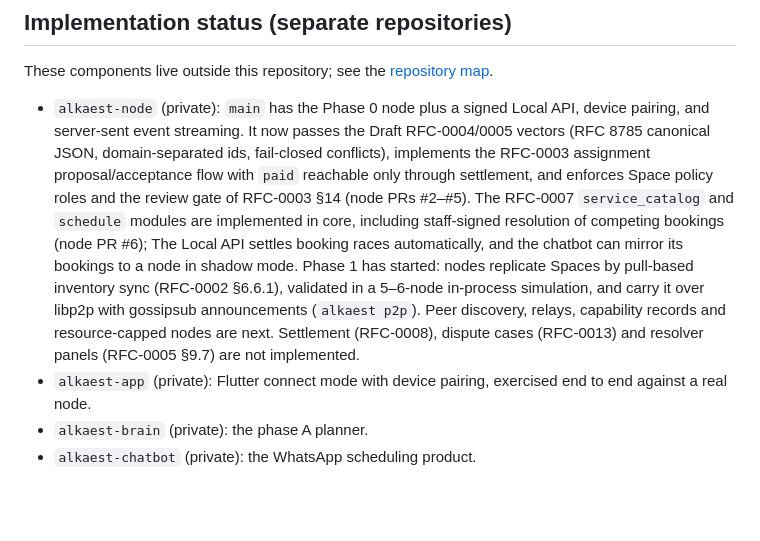
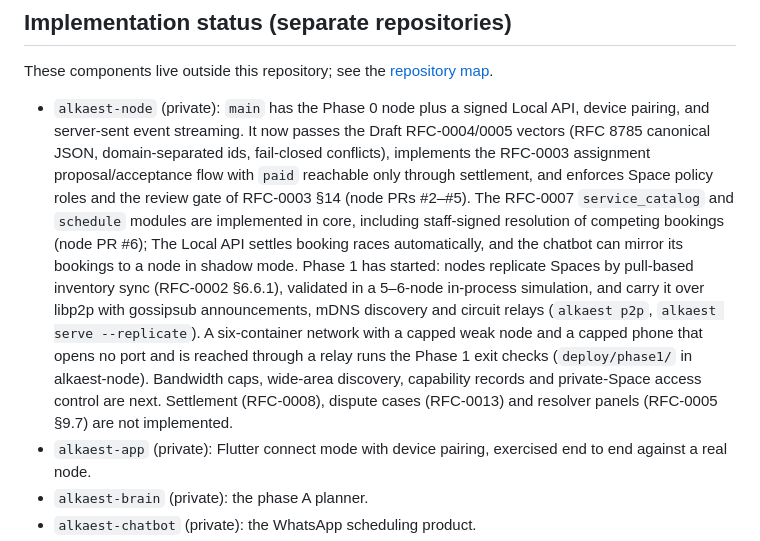
Before and after one commit to alkaest-network/alkaest, a Markdown page: docs/handoff/current-state.md, the part around the change. Drawn GitHub-style; blank space fills up the shorter version.

```diff
--- a/docs/handoff/current-state.md
+++ b/docs/handoff/current-state.md
@@ -36,7 +36,7 @@
 
 These components live outside this repository; see the [repository map](../../CONTRIBUTING.md#choose-a-repository).
 
-- `alkaest-node` (private): `main` has the Phase 0 node plus a signed Local API, device pairing, and server-sent event streaming. It now passes the Draft RFC-0004/0005 vectors (RFC 8785 canonical JSON, domain-separated ids, fail-closed conflicts), implements the RFC-0003 assignment proposal/acceptance flow with `paid` reachable only through settlement, and enforces Space policy roles and the review gate of RFC-0003 §14 (node PRs #2–#5). The RFC-0007 `service_catalog` and `schedule` modules are implemented in core, including staff-signed resolution of competing bookings (node PR #6); The Local API settles booking races automatically, and the chatbot can mirror its bookings to a node in shadow mode. Phase 1 has started: nodes replicate Spaces by pull-based inventory sync (RFC-0002 §6.6.1), validated in a 5–6-node in-process simulation, and carry it over libp2p with gossipsub announcements (`alkaest p2p`). Peer discovery, relays, capability records and resource-capped nodes are next. Settlement (RFC-0008), dispute cases (RFC-0013) and resolver panels (RFC-0005 §9.7) are not implemented.
+- `alkaest-node` (private): `main` has the Phase 0 node plus a signed Local API, device pairing, and server-sent event streaming. It now passes the Draft RFC-0004/0005 vectors (RFC 8785 canonical JSON, domain-separated ids, fail-closed conflicts), implements the RFC-0003 assignment proposal/acceptance flow with `paid` reachable only through settlement, and enforces Space policy roles and the review gate of RFC-0003 §14 (node PRs #2–#5). The RFC-0007 `service_catalog` and `schedule` modules are implemented in core, including staff-signed resolution of competing bookings (node PR #6); The Local API settles booking races automatically, and the chatbot can mirror its bookings to a node in shadow mode. Phase 1 has started: nodes replicate Spaces by pull-based inventory sync (RFC-0002 §6.6.1), validated in a 5–6-node in-process simulation, and carry it over libp2p with gossipsub announcements, mDNS discovery and circuit relays (`alkaest p2p`, `alkaest serve --replicate`). A six-container network with a capped weak node and a capped phone that opens no port and is reached through a relay runs the Phase 1 exit checks (`deploy/phase1/` in alkaest-node). Bandwidth caps, wide-area discovery, capability records and private-Space access control are next. Settlement (RFC-0008), dispute cases (RFC-0013) and resolver panels (RFC-0005 §9.7) are not implemented.
 - `alkaest-app` (private): Flutter connect mode with device pairing, exercised end to end against a real node.
 - `alkaest-brain` (private): the phase A planner.
 - `alkaest-chatbot` (private): the WhatsApp scheduling product.
```
Also changed, not shown: docs/overview/network-rollout-plan.md (+2 -0 lines), docs/rfc/0002-node-architecture.md (+2 -0 lines).
